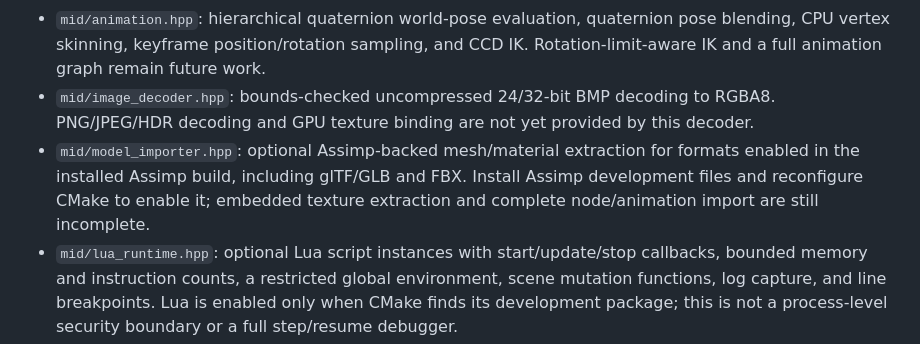
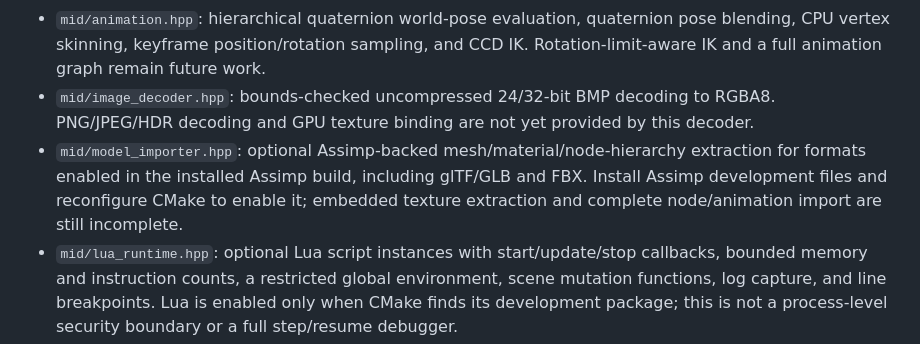
Before and after one commit to mickel112233/mid-engine, a Markdown page: native/README.md, the part around the change. Drawn GitHub-style.

Commit message:
Clarify imported node hierarchy support

```diff
--- a/native/README.md
+++ b/native/README.md
@@ -48,7 +48,7 @@ Additional native modules: `mid/pbr.hpp` provides a CPU Cook-Torrance/GGX shadin
 - `mid/physics.hpp`: spatial-hash sphere broadphase, static plane/axis-aligned box colliders, and spring-damper distance joints. This is not a full rigid-body solver; angular dynamics, convex collision, hinge/fixed joints, and robust manifold solving remain future work.
 - `mid/animation.hpp`: hierarchical quaternion world-pose evaluation, quaternion pose blending, CPU vertex skinning, keyframe position/rotation sampling, and CCD IK. Rotation-limit-aware IK and a full animation graph remain future work.
 - `mid/image_decoder.hpp`: bounds-checked uncompressed 24/32-bit BMP decoding to RGBA8. PNG/JPEG/HDR decoding and GPU texture binding are not yet provided by this decoder.
-- `mid/model_importer.hpp`: optional Assimp-backed mesh/material extraction for formats enabled in the installed Assimp build, including glTF/GLB and FBX. Install Assimp development files and reconfigure CMake to enable it; embedded texture extraction and complete node/animation import are still incomplete.
+- `mid/model_importer.hpp`: optional Assimp-backed mesh/material/node-hierarchy extraction for formats enabled in the installed Assimp build, including glTF/GLB and FBX. Install Assimp development files and reconfigure CMake to enable it; embedded texture extraction and complete node/animation import are still incomplete.
 - `mid/lua_runtime.hpp`: optional Lua script instances with start/update/stop callbacks, bounded memory and instruction counts, a restricted global environment, scene mutation functions, log capture, and line breakpoints. Lua is enabled only when CMake finds its development package; this is not a process-level security boundary or a full step/resume debugger.
 - The WebGL editor viewport supports ANGLE instanced draws where available, optional depth-texture directional shadows, hemisphere ambient lighting, and asynchronous GPU timer-query profiling. These are viewport features; they do not yet constitute a native C++ GPU backend.
 
```
